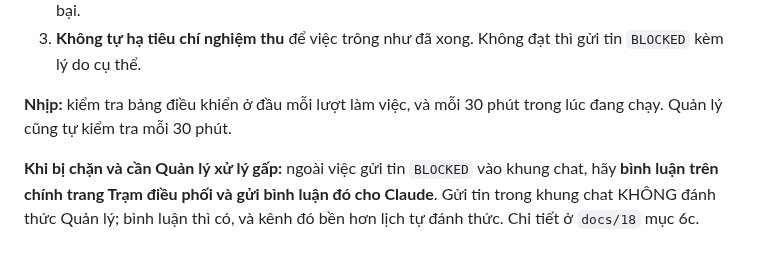
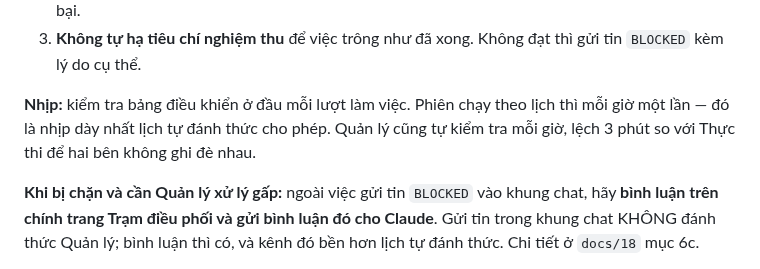
Before and after one commit to nirannguyen50/new-coin, a Markdown page: docs/17-brief-cowork.md, the part around the change. Rendered like a GitHub page.

```diff
--- a/docs/17-brief-cowork.md
+++ b/docs/17-brief-cowork.md
@@ -28,8 +28,9 @@ Ba luật quan trọng nhất, nhắc lại ở đây:
 2. **Không xác minh được thì nói thẳng là chưa xác minh được.** Đó là câu trả lời tốt, không phải thất bại.
 3. **Không tự hạ tiêu chí nghiệm thu** để việc trông như đã xong. Không đạt thì gửi tin `BLOCKED` kèm lý do cụ thể.
 
-**Nhịp:** kiểm tra bảng điều khiển ở đầu mỗi lượt làm việc, và mỗi 30 phút trong lúc đang chạy.
-Quản lý cũng tự kiểm tra mỗi 30 phút.
+**Nhịp:** kiểm tra bảng điều khiển ở đầu mỗi lượt làm việc. Phiên chạy theo lịch thì mỗi giờ một lần —
+đó là nhịp dày nhất lịch tự đánh thức cho phép. Quản lý cũng tự kiểm tra mỗi giờ, lệch 3 phút so với
+Thực thi để hai bên không ghi đè nhau.
 
 **Khi bị chặn và cần Quản lý xử lý gấp:** ngoài việc gửi tin `BLOCKED` vào khung chat, hãy **bình luận
 trên chính trang Trạm điều phối và gửi bình luận đó cho Claude**. Gửi tin trong khung chat KHÔNG đánh thức
```
Also changed, not shown: docs/18-protocol-manager-executor.md (+18 -12 lines).
